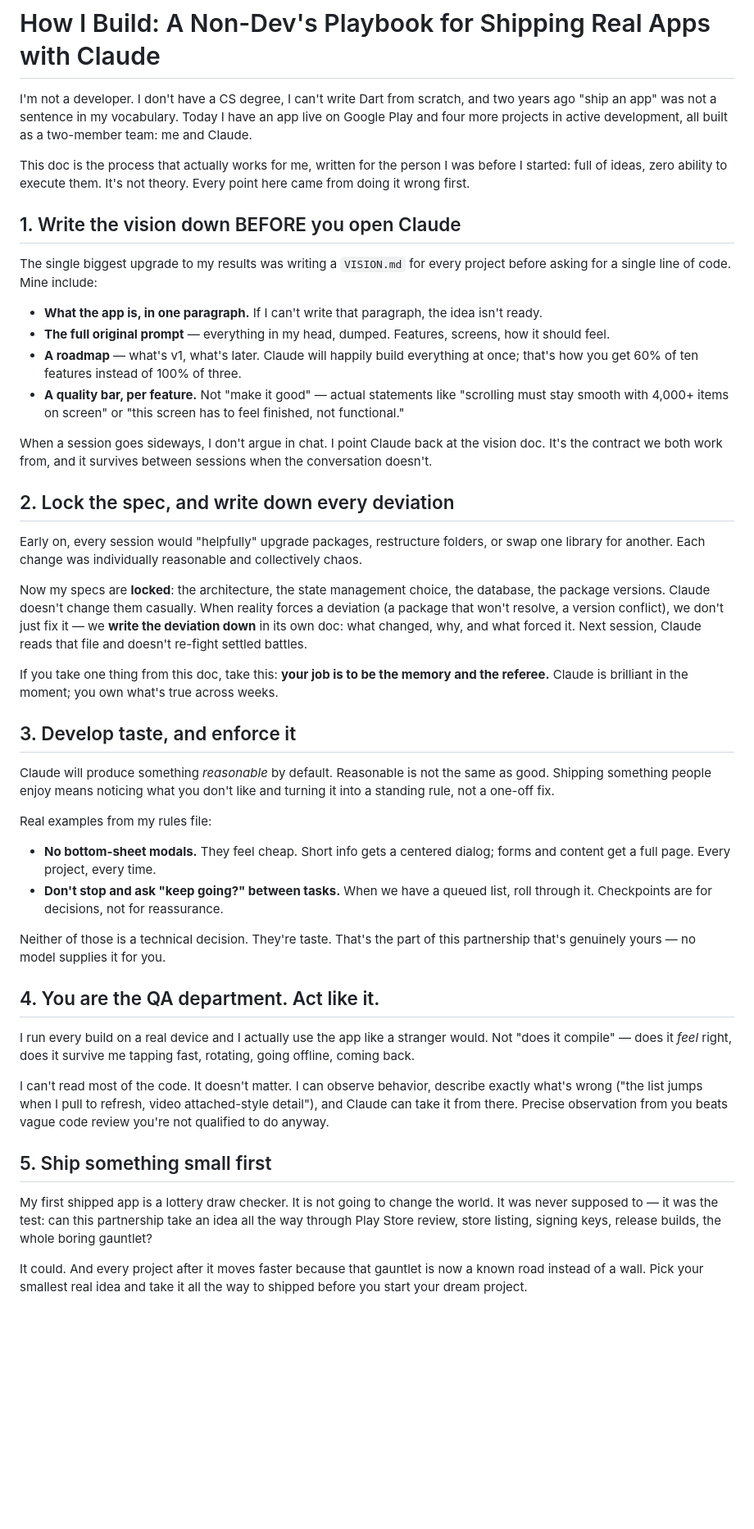
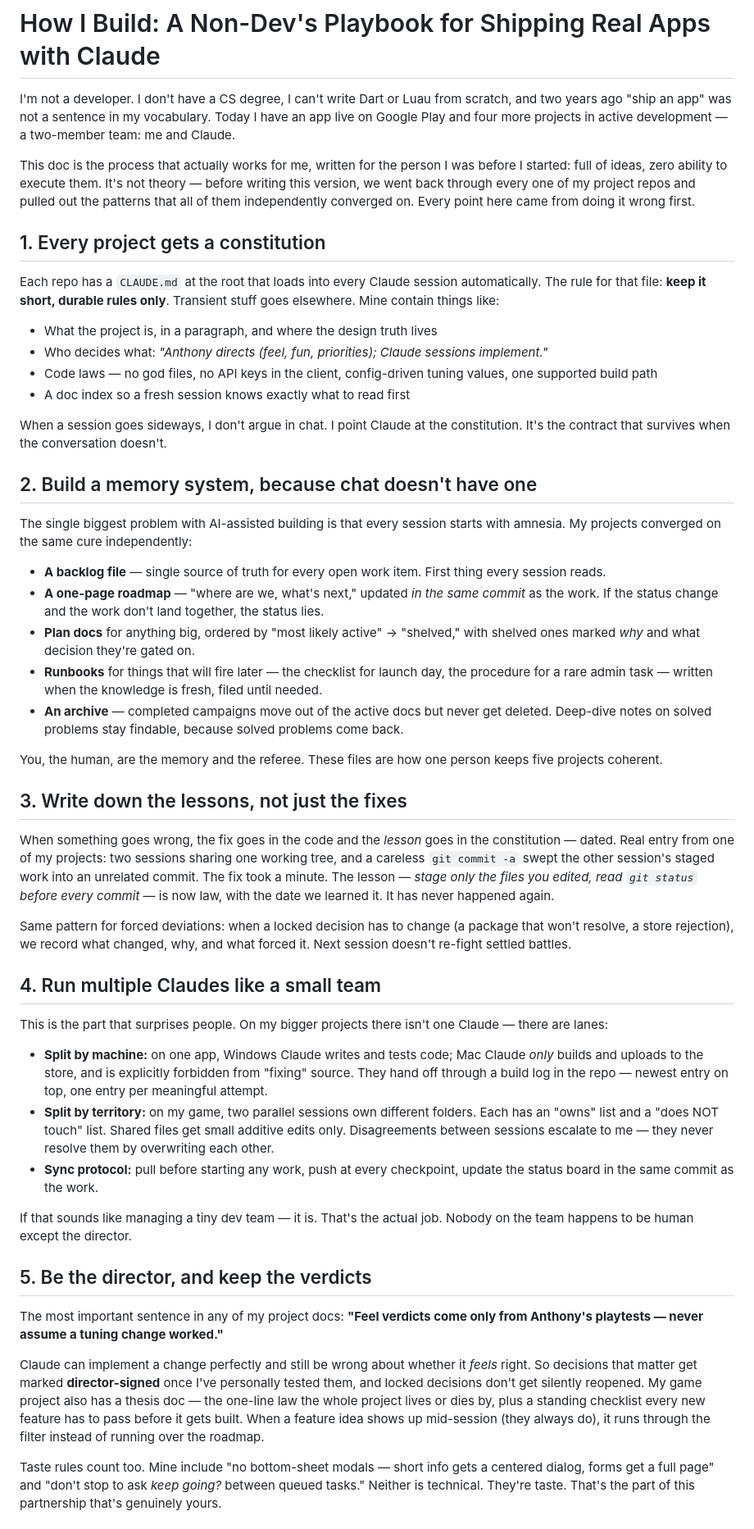
Before and after one commit to Corporalv1/built-with-claude, a Markdown page: HOW-I-BUILD.md, the part around one of its changes. Shown at 82% size. Rendered like a GitHub page; blank space fills up the shorter version.

Commit message:
Rewrite HOW-I-BUILD from a survey of the actual project repos
Co-Authored-By: Claude Fable 5 <noreply@anthropic.com>

```diff
--- a/HOW-I-BUILD.md
+++ b/HOW-I-BUILD.md
@@ -1,48 +1,53 @@
 # How I Build: A Non-Dev's Playbook for Shipping Real Apps with Claude
 
-I'm not a developer. I don't have a CS degree, I can't write Dart from scratch, and two years ago "ship an app" was not a sentence in my vocabulary. Today I have an app live on Google Play and four more projects in active development, all built as a two-member team: me and Claude.
+I'm not a developer. I don't have a CS degree, I can't write Dart or Luau from scratch, and two years ago "ship an app" was not a sentence in my vocabulary. Today I have an app live on Google Play and four more projects in active development — a two-member team: me and Claude.
 
-This doc is the process that actually works for me, written for the person I was before I started: full of ideas, zero ability to execute them. It's not theory. Every point here came from doing it wrong first.
+This doc is the process that actually works for me, written for the person I was before I started: full of ideas, zero ability to execute them. It's not theory — before writing this version, we went back through every one of my project repos and pulled out the patterns that all of them independently converged on. Every point here came from doing it wrong first.
 
-## 1. Write the vision down BEFORE you open Claude
+## 1. Every project gets a constitution
 
-The single biggest upgrade to my results was writing a `VISION.md` for every project before asking for a single line of code. Mine include:
+Each repo has a `CLAUDE.md` at the root that loads into every Claude session automatically. The rule for that file: **keep it short, durable rules only**. Transient stuff goes elsewhere. Mine contain things like:
 
-- **What the app is, in one paragraph.** If I can't write that paragraph, the idea isn't ready.
-- **The full original prompt** — everything in my head, dumped. Features, screens, how it should feel.
-- **A roadmap** — what's v1, what's later. Claude will happily build everything at once; that's how you get 60% of ten features instead of 100% of three.
-- **A quality bar, per feature.** Not "make it good" — actual statements like "scrolling must stay smooth with 4,000+ items on screen" or "this screen has to feel finished, not functional."
+- What the project is, in a paragraph, and where the design truth lives
+- Who decides what: *"Anthony directs (feel, fun, priorities); Claude sessions implement."*
+- Code laws — no god files, no API keys in the client, config-driven tuning values, one supported build path
+- A doc index so a fresh session knows exactly what to read first
 
-When a session goes sideways, I don't argue in chat. I point Claude back at the vision doc. It's the contract we both work from, and it survives between sessions when the conversation doesn't.
+When a session goes sideways, I don't argue in chat. I point Claude at the constitution. It's the contract that survives when the conversation doesn't.
 
-## 2. Lock the spec, and write down every deviation
+## 2. Build a memory system, because chat doesn't have one
 
-Early on, every session would "helpfully" upgrade packages, restructure folders, or swap one library for another. Each change was individually reasonable and collectively chaos.
+The single biggest problem with AI-assisted building is that every session starts with amnesia. My projects converged on the same cure independently:
 
-Now my specs are **locked**: the architecture, the state management choice, the database, the package versions. Claude doesn't change them casually. When reality forces a deviation (a package that won't resolve, a version conflict), we don't just fix it — we **write the deviation down** in its own doc: what changed, why, and what forced it. Next session, Claude reads that file and doesn't re-fight settled battles.
+- **A backlog file** — single source of truth for every open work item. First thing every session reads.
+- **A one-page roadmap** — "where are we, what's next," updated *in the same commit* as the work. If the status change and the work don't land together, the status lies.
+- **Plan docs** for anything big, ordered by "most likely active" → "shelved," with shelved ones marked *why* and what decision they're gated on.
+- **Runbooks** for things that will fire later — the checklist for launch day, the procedure for a rare admin task — written when the knowledge is fresh, filed until needed.
+- **An archive** — completed campaigns move out of the active docs but never get deleted. Deep-dive notes on solved problems stay findable, because solved problems come back.
 
-If you take one thing from this doc, take this: **your job is to be the memory and the referee.** Claude is brilliant in the moment; you own what's true across weeks.
+You, the human, are the memory and the referee. These files are how one person keeps five projects coherent.
 
-## 3. Develop taste, and enforce it
+## 3. Write down the lessons, not just the fixes
 
-Claude will produce something *reasonable* by default. Reasonable is not the same as good. Shipping something people enjoy means noticing what you don't like and turning it into a standing rule, not a one-off fix.
+When something goes wrong, the fix goes in the code and the *lesson* goes in the constitution — dated. Real entry from one of my projects: two sessions sharing one working tree, and a careless `git commit -a` swept the other session's staged work into an unrelated commit. The fix took a minute. The lesson — *stage only the files you edited, read `git status` before every commit* — is now law, with the date we learned it. It has never happened again.
 
-Real examples from my rules file:
+Same pattern for forced deviations: when a locked decision has to change (a package that won't resolve, a store rejection), we record what changed, why, and what forced it. Next session doesn't re-fight settled battles.
 
-- **No bottom-sheet modals.** They feel cheap. Short info gets a centered dialog; forms and content get a full page. Every project, every time.
-- **Don't stop and ask "keep going?" between tasks.** When we have a queued list, roll through it. Checkpoints are for decisions, not for reassurance.
+## 4. Run multiple Claudes like a small team
 
-Neither of those is a technical decision. They're taste. That's the part of this partnership that's genuinely yours — no model supplies it for you.
+This is the part that surprises people. On my bigger projects there isn't one Claude — there are lanes:
 
-## 4. You are the QA department. Act like it.
+- **Split by machine:** on one app, Windows Claude writes and tests code; Mac Claude *only* builds and uploads to the store, and is explicitly forbidden from "fixing" source. They hand off through a build log in the repo — newest entry on top, one entry per meaningful attempt.
+- **Split by territory:** on my game, two parallel sessions own different folders. Each has an "owns" list and a "does NOT touch" list. Shared files get small additive edits only. Disagreements between sessions escalate to me — they never resolve them by overwriting each other.
+- **Sync protocol:** pull before starting any work, push at every checkpoint, update the status board in the same commit as the work.
 
-I run every build on a real device and I actually use the app like a stranger would. Not "does it compile" — does it *feel* right, does it survive me tapping fast, rotating, going offline, coming back.
+If that sounds like managing a tiny dev team — it is. That's the actual job. Nobody on the team happens to be human except the director.
 
-I can't read most of the code. It doesn't matter. I can observe behavior, describe exactly what's wrong ("the list jumps when I pull to refresh, video attached-style detail"), and Claude can take it from there. Precise observation from you beats vague code review you're not qualified to do anyway.
+## 5. Be the director, and keep the verdicts
 
-## 5. Ship something small first
+The most important sentence in any of my project docs: **"Feel verdicts come only from Anthony's playtests — never assume a tuning change worked."**
 
-My first shipped app is a lottery draw checker. It is not going to change the world. It was never supposed to — it was the test: can this partnership take an idea all the way through Play Store review, store listing, signing keys, release builds, the whole boring gauntlet?
+Claude can implement a change perfectly and still be wrong about whether it *feels* right. So decisions that matter get marked **director-signed** once I've personally tested them, and locked decisions don't get silently reopened. My game project also has a thesis doc — the one-line law the whole project lives or dies by, plus a standing checklist every new feature has to pass before it gets built. When a feature idea shows up mid-session (they always do), it runs through the filter instead of running over the roadmap.
 
-It could. And every project after it moves faster because that gauntlet is now a known road instead of a wall. Pick your smallest real idea and take it all the way to shipped before you start your dream project.
+Taste rules count too. Mine include "no bottom-sheet modals — short info gets a centered dialog, forms get a full page" and "don't stop to ask *keep going?* between queued tasks." Neither is technical. They're taste. That's the part of this partnership that's genuinely yours.
 
```
Also changed, not shown: other parts of HOW-I-BUILD.md (+21 -3 lines).
